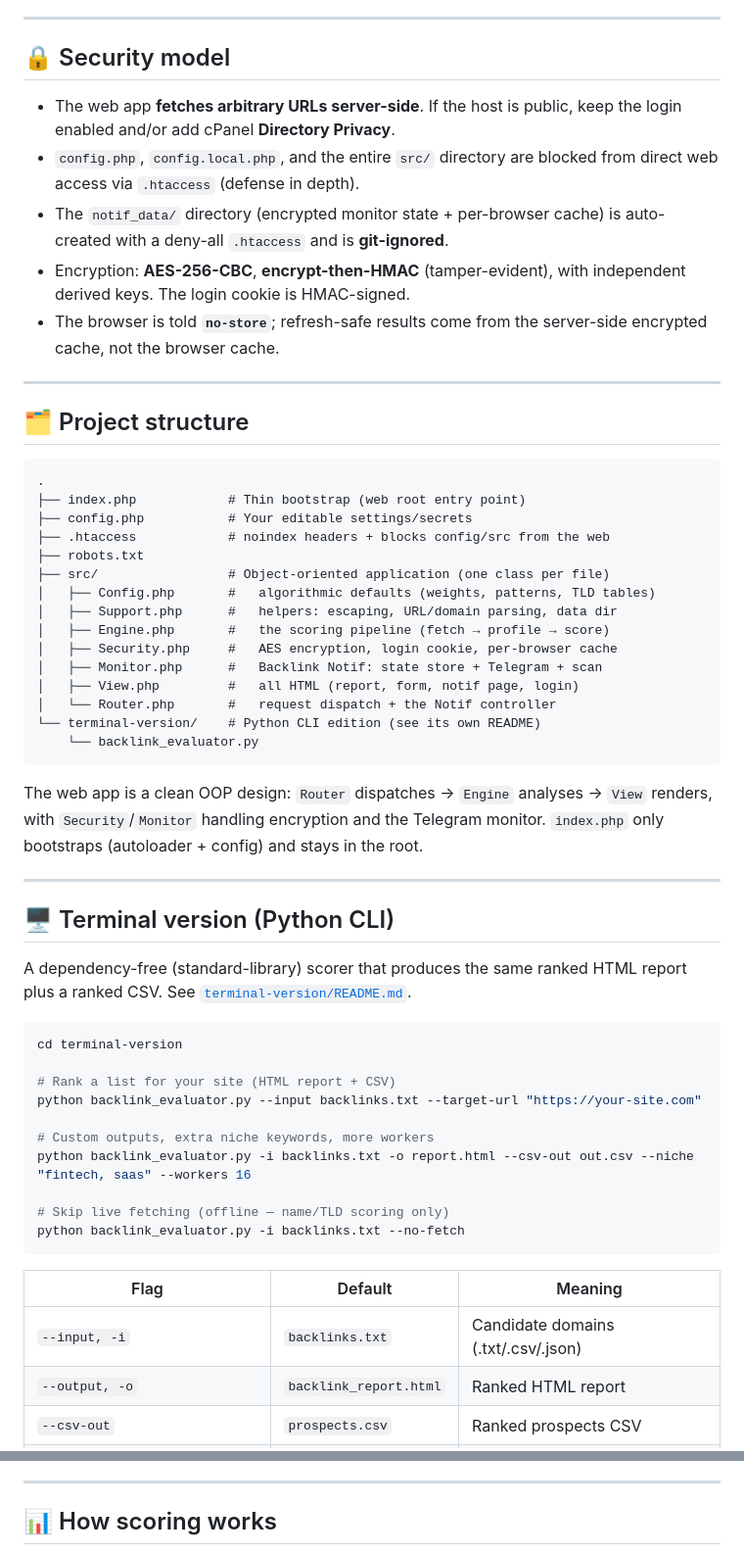
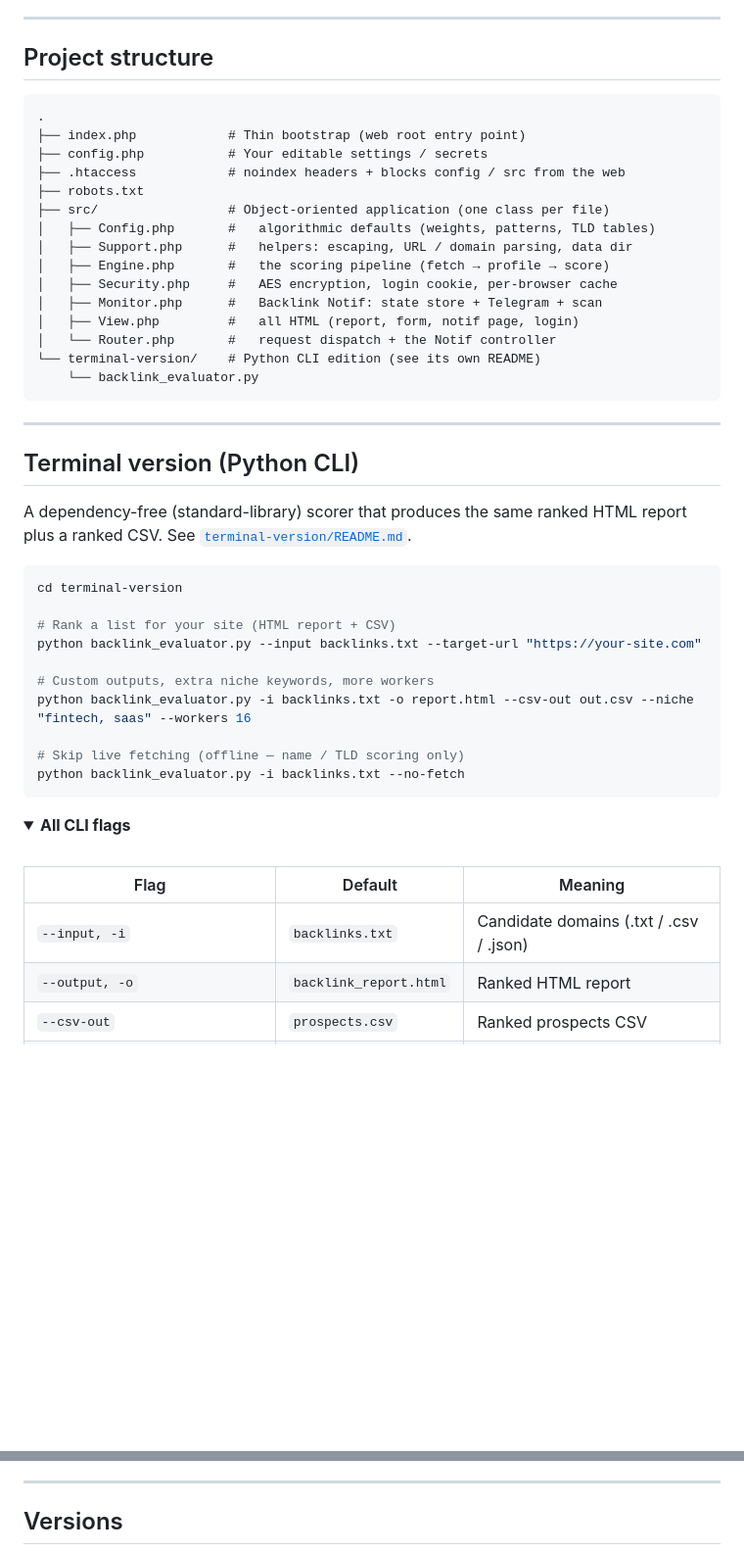
Before and after one commit to morpheusadam/BacklinkVoid, a Markdown page: README.md, 2 parts joined by grey strips. Shown at 98% size. GitHub-like rendering; folded sections open; blank space fills up the shorter version.

````diff
--- a/README.md
+++ b/README.md
@@ -116,32 +246,17 @@ Everything you need to change lives in **`config.php`** (root):
 
 ---
 
-## 🔒 Security model
-
-- The web app **fetches arbitrary URLs server-side**. If the host is public, keep
-  the login enabled and/or add cPanel **Directory Privacy**.
-- `config.php`, `config.local.php`, and the entire `src/` directory are blocked
-  from direct web access via `.htaccess` (defense in depth).
-- The `notif_data/` directory (encrypted monitor state + per-browser cache) is
-  auto-created with a deny-all `.htaccess` and is **git-ignored**.
-- Encryption: **AES-256-CBC**, **encrypt-then-HMAC** (tamper-evident), with
-  independent derived keys. The login cookie is HMAC-signed.
-- The browser is told **`no-store`**; refresh-safe results come from the
-  server-side encrypted cache, not the browser cache.
-
----
-
-## 🗂️ Project structure
+## Project structure
 
 ```
 .
 ├── index.php            # Thin bootstrap (web root entry point)
-├── config.php           # Your editable settings/secrets
-├── .htaccess            # noindex headers + blocks config/src from the web
+├── config.php           # Your editable settings / secrets
+├── .htaccess            # noindex headers + blocks config / src from the web
 ├── robots.txt
 ├── src/                 # Object-oriented application (one class per file)
 │   ├── Config.php       #   algorithmic defaults (weights, patterns, TLD tables)
-│   ├── Support.php      #   helpers: escaping, URL/domain parsing, data dir
+│   ├── Support.php      #   helpers: escaping, URL / domain parsing, data dir
 │   ├── Engine.php       #   the scoring pipeline (fetch → profile → score)
 │   ├── Security.php     #   AES encryption, login cookie, per-browser cache
 │   ├── Monitor.php      #   Backlink Notif: state store + Telegram + scan
@@ -151,16 +266,12 @@ Everything you need to change lives in **`config.php`** (root):
     └── backlink_evaluator.py
 ```
 
-The web app is a clean OOP design: `Router` dispatches → `Engine` analyses →
-`View` renders, with `Security`/`Monitor` handling encryption and the Telegram
-monitor. `index.php` only bootstraps (autoloader + config) and stays in the root.
-
 ---
 
-## 🖥️ Terminal version (Python CLI)
+## Terminal version (Python CLI)
 
-A dependency-free (standard-library) scorer that produces the same ranked HTML
-report plus a ranked CSV. See [`terminal-version/README.md`](terminal-version/README.md).
+A dependency-free (standard-library) scorer that produces the same ranked HTML report
+plus a ranked CSV. See [`terminal-version/README.md`](terminal-version/README.md).
 
 ```bash
 cd terminal-version
@@ -171,13 +282,18 @@ python backlink_evaluator.py --input backlinks.txt --target-url "https://your-si
 # Custom outputs, extra niche keywords, more workers
 python backlink_evaluator.py -i backlinks.txt -o report.html --csv-out out.csv --niche "fintech, saas" --workers 16
 
-# Skip live fetching (offline — name/TLD scoring only)
+# Skip live fetching (offline — name / TLD scoring only)
 python backlink_evaluator.py -i backlinks.txt --no-fetch
 ```
 
+<details>
+<summary><b>All CLI flags</b></summary>
+
+<br>
+
 | Flag | Default | Meaning |
 |---|---|---|
-| `--input, -i` | `backlinks.txt` | Candidate domains (.txt/.csv/.json) |
+| `--input, -i` | `backlinks.txt` | Candidate domains (.txt / .csv / .json) |
 | `--output, -o` | `backlink_report.html` | Ranked HTML report |
 | `--csv-out` | `prospects.csv` | Ranked prospects CSV |
 | `--target-url` | your site | Your website (defines relevance) |
@@ -191,5 +309,5 @@ python backlink_evaluator.py -i backlinks.txt --no-fetch
 
 ---
 
-## 📊 How scoring works
+## Versions
 
````
Also changed, not shown: other parts of README.md (+201 -79 lines).
